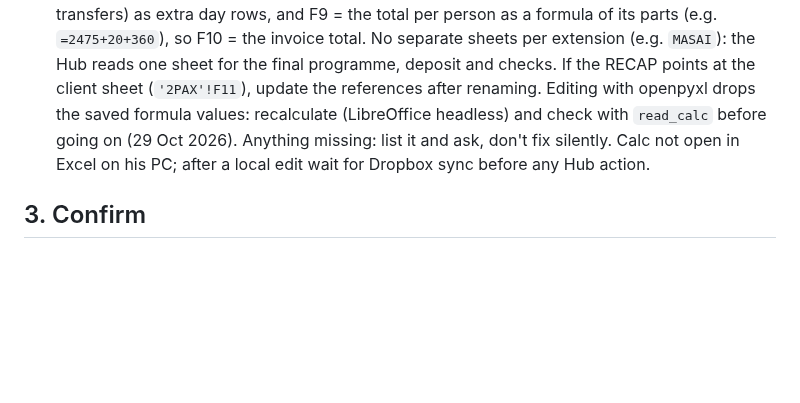
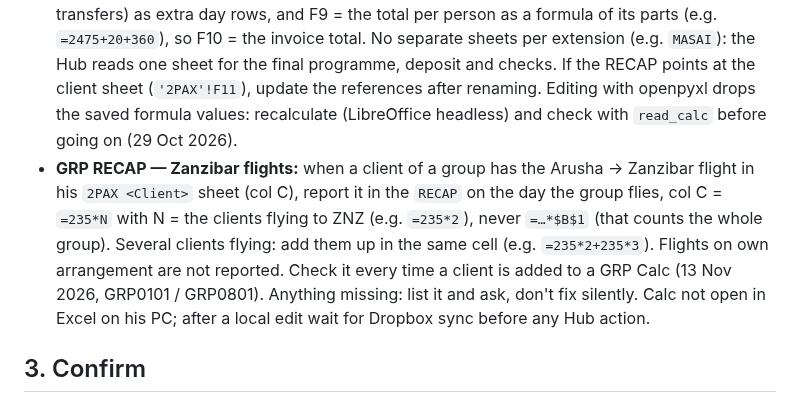
Before and after one commit to rdesibi1973/hub, a Markdown page: docs/skills/booking-confirmation.md, the part around the change. Rendered like a GitHub page; blank space fills up the shorter version.

Commit message:
Skills update 2026-11-13

```diff
--- a/docs/skills/booking-confirmation.md
+++ b/docs/skills/booking-confirmation.md
@@ -31,6 +31,7 @@ Memo: at the start create one `doing` memo (clear title, linked request, stable
 - **Groups (gruppi a raccolta / agency group departures):** guests stay TBA — the agency sends the room list with names only if and when the group confirms. Rooms = the block requested (e.g. "15 double/twin"); some rooms may be released and singles added when the group closes. Keep the H6:I14 block (single supplement, teen/child discounts) until the group confirms: supplements and discounts are applied then. Don't flag these as missing. In `send_booking_email` add a `body_extra` asking for provisional bookings until the option date Roberto gives, for the room block, with room list and singles to follow (13 Oct 2026).
 - **GRP Calc = RECAP + 2PAX:** every GRP departure Calc (our own optioned departures and the client Calcs of a group) must have the `RECAP` sheet before `2PAX`: pax = the room block booked (3 rooms = 6 pax, 6 rooms = 12 pax, from the lodge confirmations in `invoices/`), jeeps to match (max 7 pax per jeep, so 12 pax = 2 jeeps), client table linked to the 2PAX deposit/balance. If it is missing, flag it and add it copying the layout of `Gruppi/SimbaGRP_Calc.xlsx` (the Nyumbu templates in `Gruppi` and `Gruppi/Summer2027` have it since 10 Nov 2026). Nyumbu group Ndutu night = Ndutu Naabi Glamping, costed 527 USD per room like Kifaru (10 Nov 2026).
 - **GRP client sheet:** each confirmed client of a group has ONE sheet `2PAX <Client>` (e.g. `2PAX DiCredico`) next to `RECAP`, with any extras booked for that client (extra nights, private activities, transfers) as extra day rows, and F9 = the total per person as a formula of its parts (e.g. `=2475+20+360`), so F10 = the invoice total. No separate sheets per extension (e.g. `MASAI`): the Hub reads one sheet for the final programme, deposit and checks. If the RECAP points at the client sheet (`'2PAX'!F11`), update the references after renaming. Editing with openpyxl drops the saved formula values: recalculate (LibreOffice headless) and check with `read_calc` before going on (29 Oct 2026).
+- **GRP RECAP — Zanzibar flights:** when a client of a group has the Arusha → Zanzibar flight in his `2PAX <Client>` sheet (col C), report it in the `RECAP` on the day the group flies, col C = `=235*N` with N = the clients flying to ZNZ (e.g. `=235*2`), never `=…*$B$1` (that counts the whole group). Several clients flying: add them up in the same cell (e.g. `=235*2+235*3`). Flights on own arrangement are not reported. Check it every time a client is added to a GRP Calc (13 Nov 2026, GRP0101 / GRP0801).
 Anything missing: list it and ask, don't fix silently. Calc not open in Excel on his PC; after a local edit wait for Dropbox sync before any Hub action.
 
 ## 3. Confirm
```
